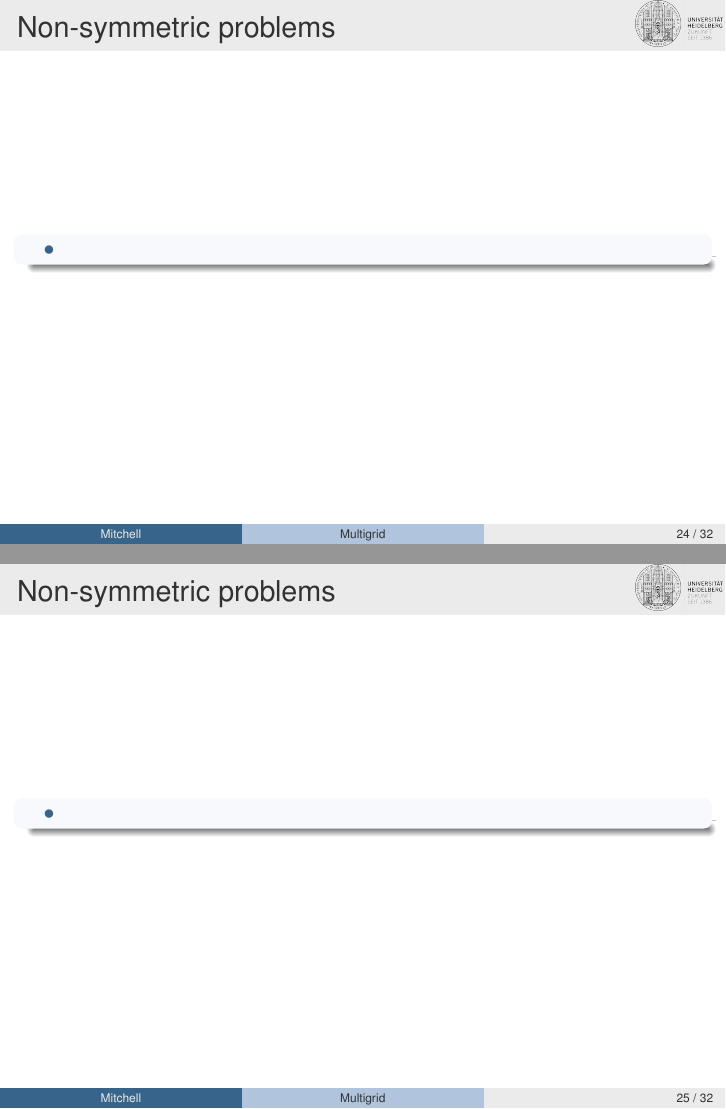
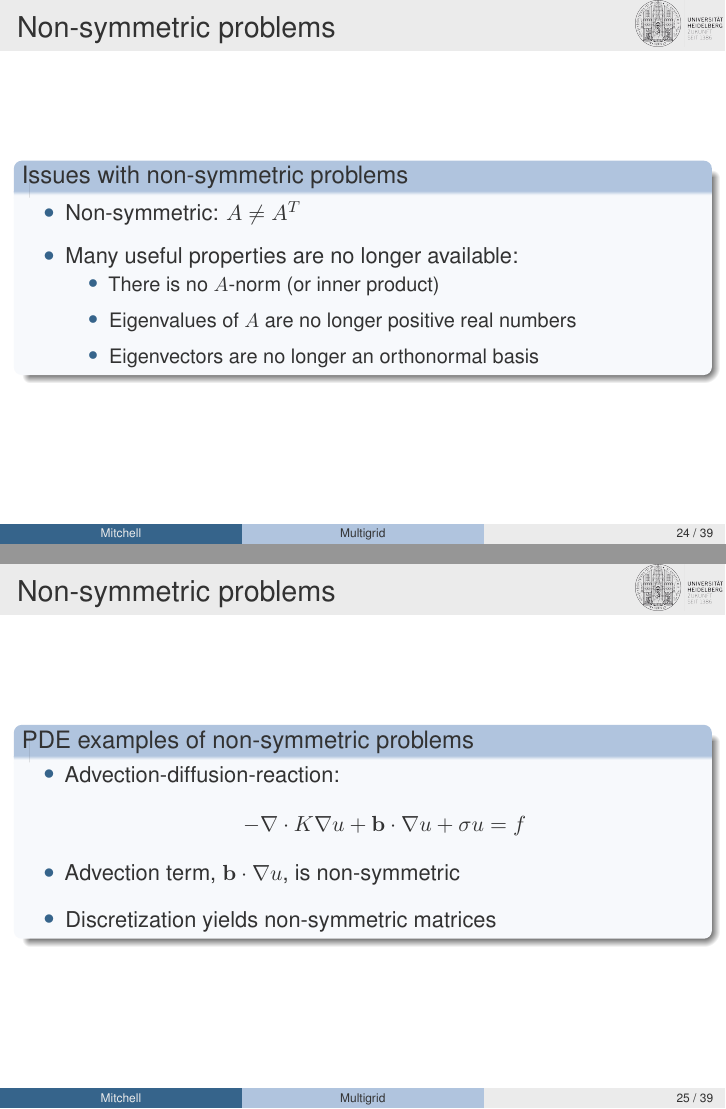
Before and after one commit to waynemitchell/teaching, LaTeX slides (multigrid/2019_short_course/day4/main.tex): pages 27 and 28 of 36 before the commit and pages 27 and 28 of 43 after it, joined at a grey line. Compiled offline with pdfLaTeX.

Commit message:
Work on course

```diff
--- a/multigrid/2019_short_course/day4/main.tex
+++ b/multigrid/2019_short_course/day4/main.tex
@@ -412,3 +412,44 @@ where $\mathbf{\epsilon}_j$ is the $j^{th}$ canonical basis vector
 
 % Slide
 \begin{frame}{Non-symmetric problems}
+\begin{block}{Issues with non-symmetric problems}
+\bit
+\item Non-symmetric: $A\neq A^T$
+\item Many useful properties are no longer available:
+\bit
+\item There is no $A$-norm (or inner product)
+\item Eigenvalues of $A$ are no longer positive real numbers
+\item Eigenvectors are no longer an orthonormal basis
+\eit
+\eit
+\end{block}
+\end{frame}
+
+% Slide
+\begin{frame}{Non-symmetric problems}
+\begin{block}{PDE examples of non-symmetric problems}
+\bit
+\item Advection-diffusion-reaction:
+\eq{
+   -\nabla\cdot K \nabla u + \mathbf{b}\cdot\nabla u + \sigma u = f
+}
+\item Advection term, $\mathbf{b}\cdot\nabla u$, is non-symmetric
+\item Discretization yields non-symmetric matrices
+\eit
+\end{block}
+\end{frame}
+
+% Slide
+\begin{frame}{Non-symmetric problems}
+\begin{block}{Simple approach}
+\bit
+\item Simplest approach is to apply AMG as is
+\item Coarsen and build interpolation as usual, and set $R = P^T$, $A^c = P^TAP$
+\item Choice of $R = P^T$ is somewhat arbitrary in this case
+\bit
+\item No $A$-norm, so no notion of optimal $A$-norm correction
+\item $A$ is non-symmetric, so $P^TAP$ is also non-symmetric
+\eit
+\eit
+\end{block}
+\end{frame}
```
Also changed, not shown: multigrid/2019_short_course/day2/main.tex (+1 -0 lines), multigrid/2019_short_course/day3/main.tex (+1 -0 lines), multigrid/2019_short_course/day4/main.tex (86 more changed lines).
